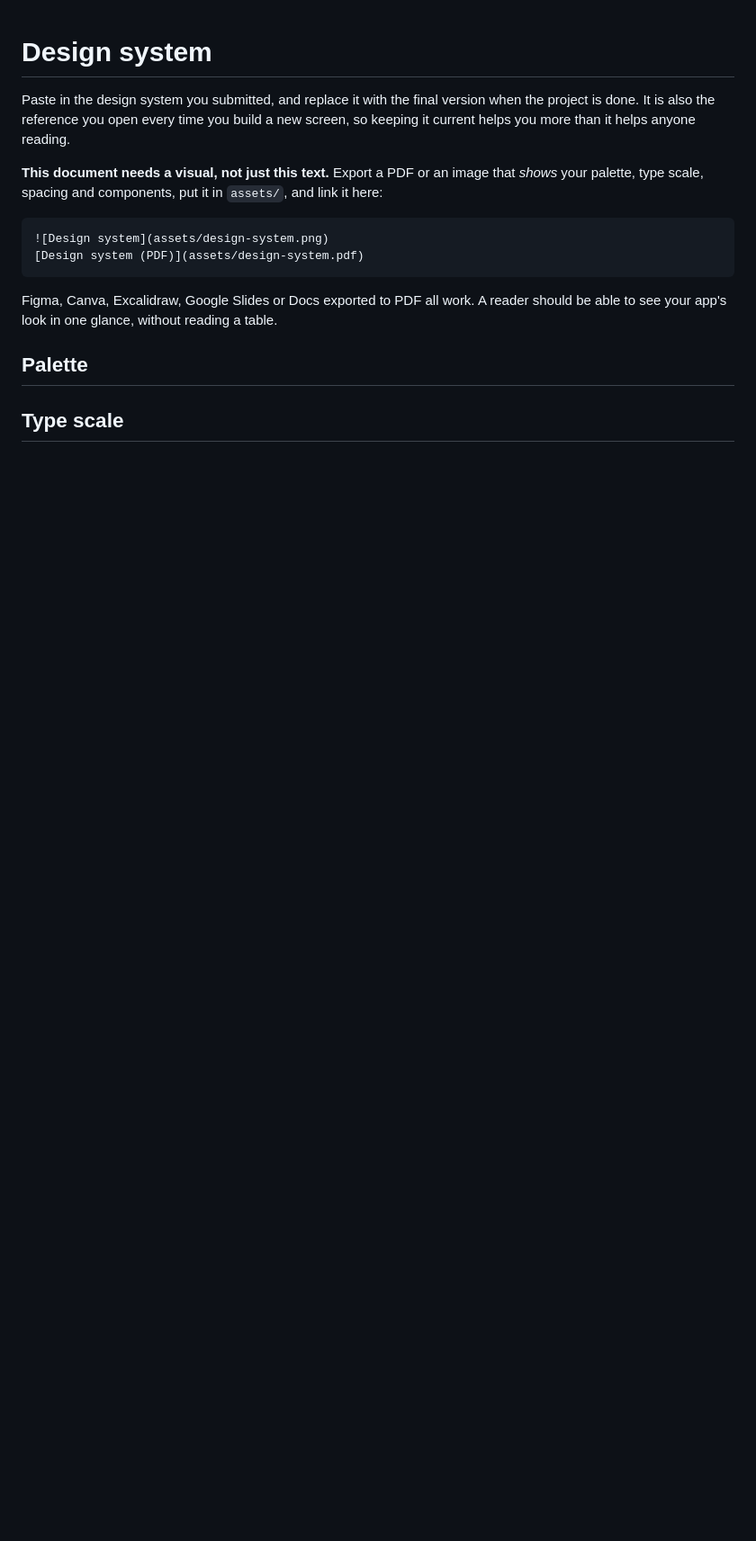
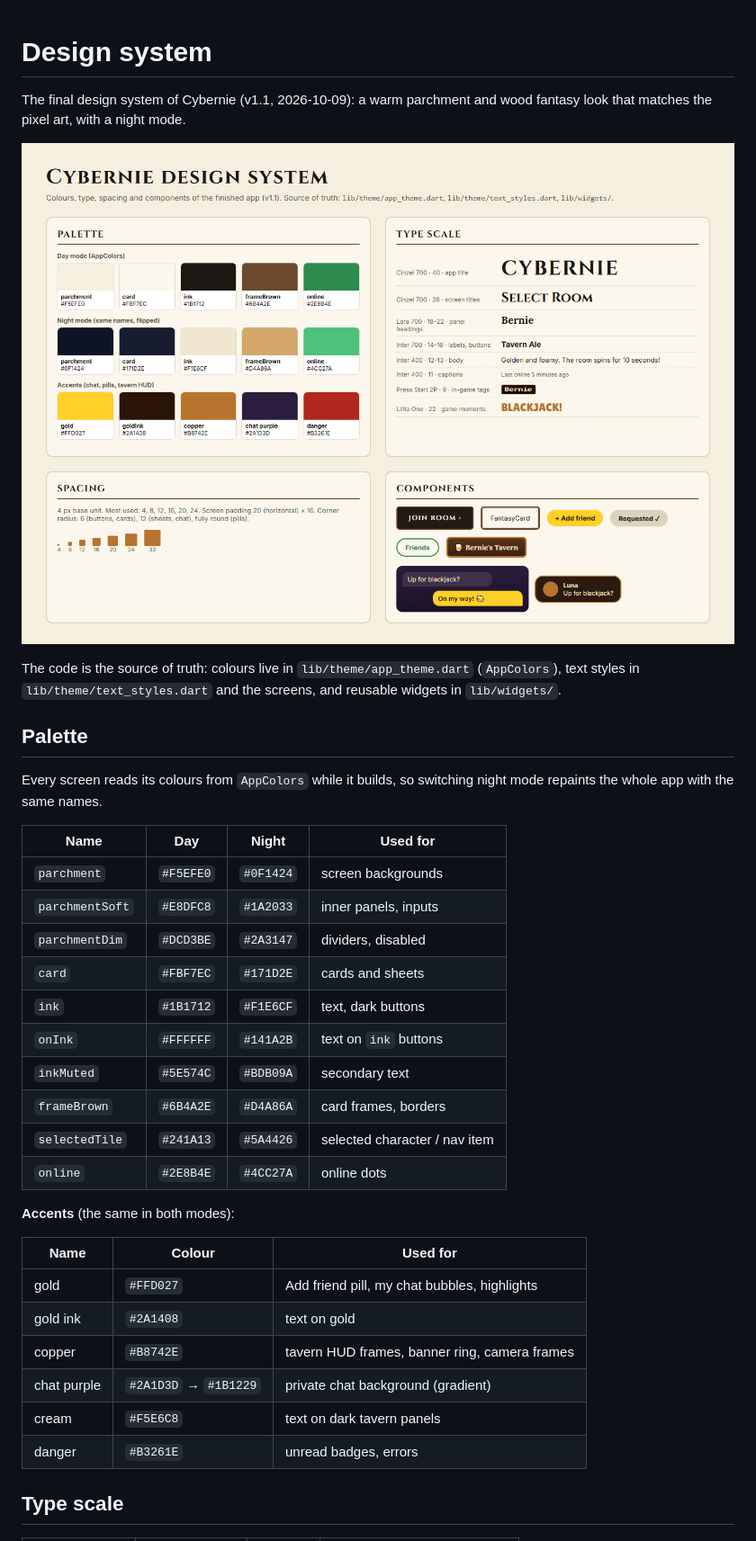
Before and after one commit to Aistwobig/Cybernie, a Markdown page: docs/03-design-system.md, the part around one of its changes. Shown at 90% size. Rendered like a GitHub page; pictures changed too: docs/assets/design-system.png (added); blank space fills up the shorter version.

Commit message:
Fill in the design system with a visual design sheet

````diff
--- a/docs/03-design-system.md
+++ b/docs/03-design-system.md
@@ -1,21 +1,41 @@
 # Design system
 
-Paste in the design system you submitted, and replace it with the final version
-when the project is done. It is also the reference you open every time you build
-a new screen, so keeping it current helps you more than it helps anyone reading.
+The final design system of Cybernie (v1.1, 2026-10-09): a warm parchment and
+wood fantasy look that matches the pixel art, with a night mode.
 
-**This document needs a visual, not just this text.** Export a PDF or an image
-that *shows* your palette, type scale, spacing and components, put it in
-`assets/`, and link it here:
+![Design system](assets/design-system.png)
 
-```markdown
-![Design system](assets/design-system.png)
-[Design system (PDF)](assets/design-system.pdf)
-```
-
-Figma, Canva, Excalidraw, Google Slides or Docs exported to PDF all work. A
-reader should be able to see your app's look in one glance, without reading a
-table.
+The code is the source of truth: colours live in `lib/theme/app_theme.dart`
+(`AppColors`), text styles in `lib/theme/text_styles.dart` and the screens,
+and reusable widgets in `lib/widgets/`.
 
 ## Palette
+
+Every screen reads its colours from `AppColors` while it builds, so switching
+night mode repaints the whole app with the same names.
+
+| Name | Day | Night | Used for |
+| --- | --- | --- | --- |
+| `parchment` | `#F5EFE0` | `#0F1424` | screen backgrounds |
+| `parchmentSoft` | `#E8DFC8` | `#1A2033` | inner panels, inputs |
+| `parchmentDim` | `#DCD3BE` | `#2A3147` | dividers, disabled |
+| `card` | `#FBF7EC` | `#171D2E` | cards and sheets |
+| `ink` | `#1B1712` | `#F1E6CF` | text, dark buttons |
+| `onInk` | `#FFFFFF` | `#141A2B` | text on `ink` buttons |
+| `inkMuted` | `#5E574C` | `#BDB09A` | secondary text |
+| `frameBrown` | `#6B4A2E` | `#D4A86A` | card frames, borders |
+| `selectedTile` | `#241A13` | `#5A4426` | selected character / nav item |
+| `online` | `#2E8B4E` | `#4CC27A` | online dots |
+
+**Accents** (the same in both modes):
+
+| Name | Colour | Used for |
+| --- | --- | --- |
+| gold | `#FFD027` | Add friend pill, my chat bubbles, highlights |
+| gold ink | `#2A1408` | text on gold |
+| copper | `#B8742E` | tavern HUD frames, banner ring, camera frames |
+| chat purple | `#2A1D3D` → `#1B1229` | private chat background (gradient) |
+| cream | `#F5E6C8` | text on dark tavern panels |
+| danger | `#B3261E` | unread badges, errors |
+
 ## Type scale
````
Also changed, not shown: other parts of docs/03-design-system.md (+48 -2 lines).
